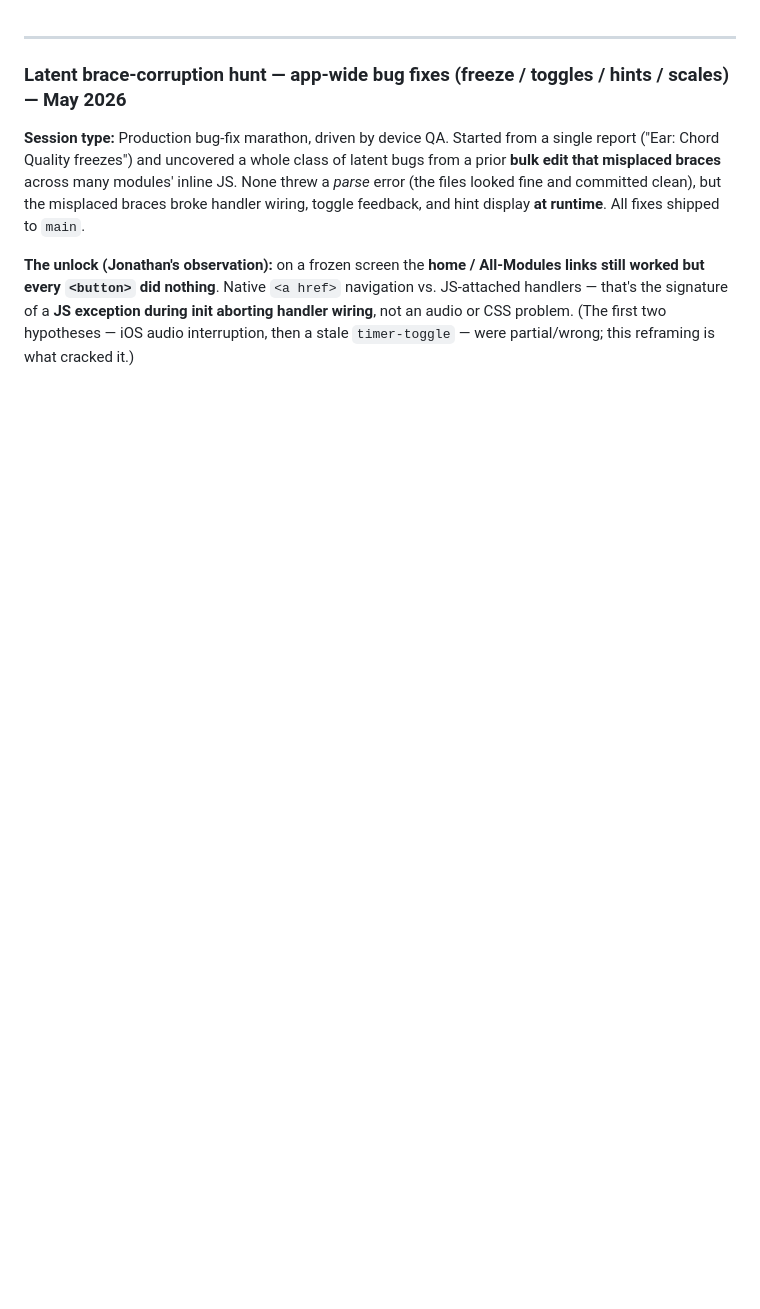
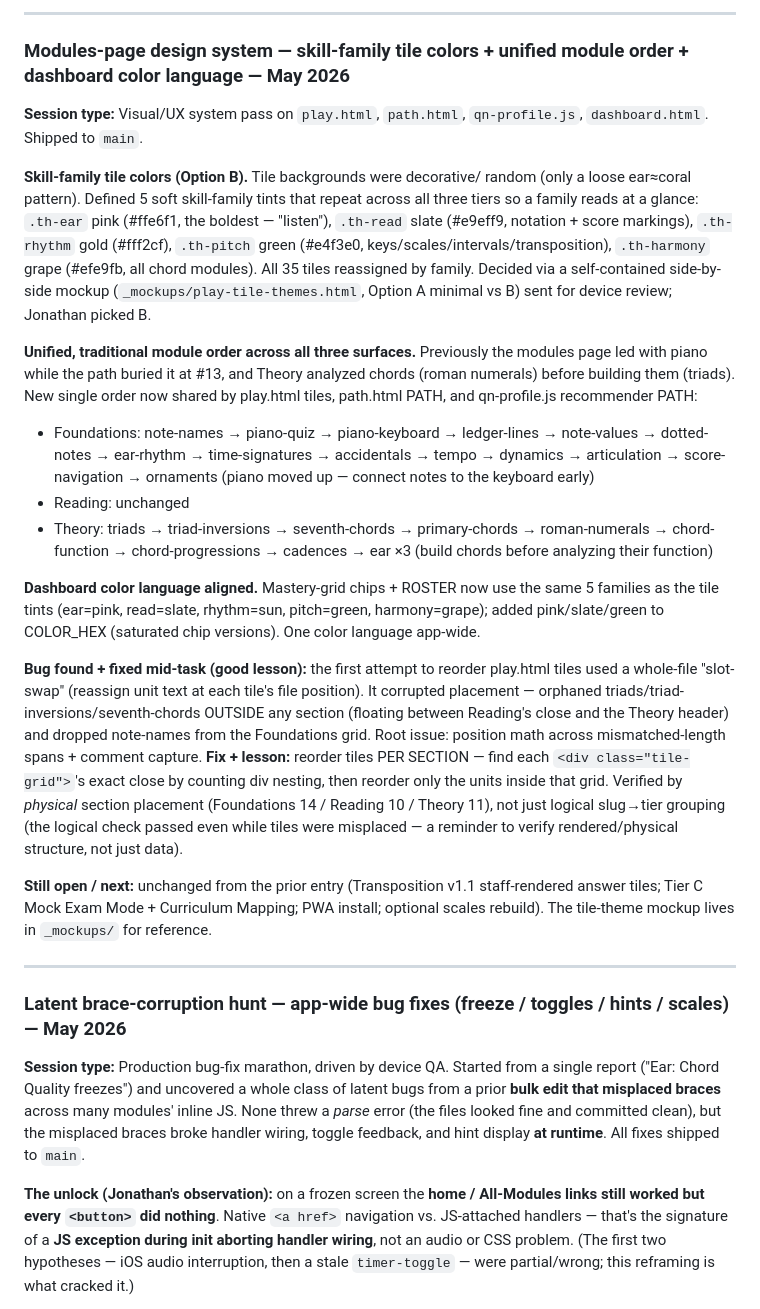
Before and after one commit to ToDevFor25/quiznote, a Markdown page: BUILD_LOG.md, the part around the change. Drawn GitHub-style; blank space fills up the shorter version.

Commit message:
BUILD_LOG: modules-page design system (tile colors + unified order + dashboard)
Logs the skill-family tile tints (Option B), the unified traditional module
order across play/path/recommender, the dashboard color-language alignment,
and the slot-swap reorder bug + the per-section div-matched fix (with the
verify-physical-not-just-logical lesson).

```diff
--- a/BUILD_LOG.md
+++ b/BUILD_LOG.md
@@ -1,3 +1,57 @@
+---
+
+### Modules-page design system — skill-family tile colors + unified module order + dashboard color language — May 2026
+
+**Session type:** Visual/UX system pass on `play.html`, `path.html`,
+`qn-profile.js`, `dashboard.html`. Shipped to `main`.
+
+**Skill-family tile colors (Option B).** Tile backgrounds were decorative/
+random (only a loose ear≈coral pattern). Defined 5 soft skill-family tints
+that repeat across all three tiers so a family reads at a glance:
+`.th-ear` pink (#ffe6f1, the boldest — "listen"), `.th-read` slate (#e9eff9,
+notation + score markings), `.th-rhythm` gold (#fff2cf), `.th-pitch` green
+(#e4f3e0, keys/scales/intervals/transposition), `.th-harmony` grape
+(#efe9fb, all chord modules). All 35 tiles reassigned by family. Decided via
+a self-contained side-by-side mockup (`_mockups/play-tile-themes.html`,
+Option A minimal vs B) sent for device review; Jonathan picked B.
+
+**Unified, traditional module order across all three surfaces.** Previously
+the modules page led with piano while the path buried it at #13, and Theory
+analyzed chords (roman numerals) before building them (triads). New single
+order now shared by play.html tiles, path.html PATH, and qn-profile.js
+recommender PATH:
+- Foundations: note-names → piano-quiz → piano-keyboard → ledger-lines →
+  note-values → dotted-notes → ear-rhythm → time-signatures → accidentals →
+  tempo → dynamics → articulation → score-navigation → ornaments
+  (piano moved up — connect notes to the keyboard early)
+- Reading: unchanged
+- Theory: triads → triad-inversions → seventh-chords → primary-chords →
+  roman-numerals → chord-function → chord-progressions → cadences → ear ×3
+  (build chords before analyzing their function)
+
+**Dashboard color language aligned.** Mastery-grid chips + ROSTER now use the
+same 5 families as the tile tints (ear=pink, read=slate, rhythm=sun,
+pitch=green, harmony=grape); added pink/slate/green to COLOR_HEX (saturated
+chip versions). One color language app-wide.
+
+**Bug found + fixed mid-task (good lesson):** the first attempt to reorder
+play.html tiles used a whole-file "slot-swap" (reassign unit text at each
+tile's file position). It corrupted placement — orphaned triads/triad-
+inversions/seventh-chords OUTSIDE any section (floating between Reading's
+close and the Theory header) and dropped note-names from the Foundations
+grid. Root issue: position math across mismatched-length spans + comment
+capture. **Fix + lesson:** reorder tiles PER SECTION — find each
+`<div class="tile-grid">`'s exact close by counting div nesting, then reorder
+only the units inside that grid. Verified by *physical* section placement
+(Foundations 14 / Reading 10 / Theory 11), not just logical slug→tier
+grouping (the logical check passed even while tiles were misplaced — a
+reminder to verify rendered/physical structure, not just data).
+
+**Still open / next:** unchanged from the prior entry (Transposition v1.1
+staff-rendered answer tiles; Tier C Mock Exam Mode + Curriculum Mapping; PWA
+install; optional scales rebuild). The tile-theme mockup lives in `_mockups/`
+for reference.
+
 ---
 
 ### Latent brace-corruption hunt — app-wide bug fixes (freeze / toggles / hints / scales) — May 2026
```
